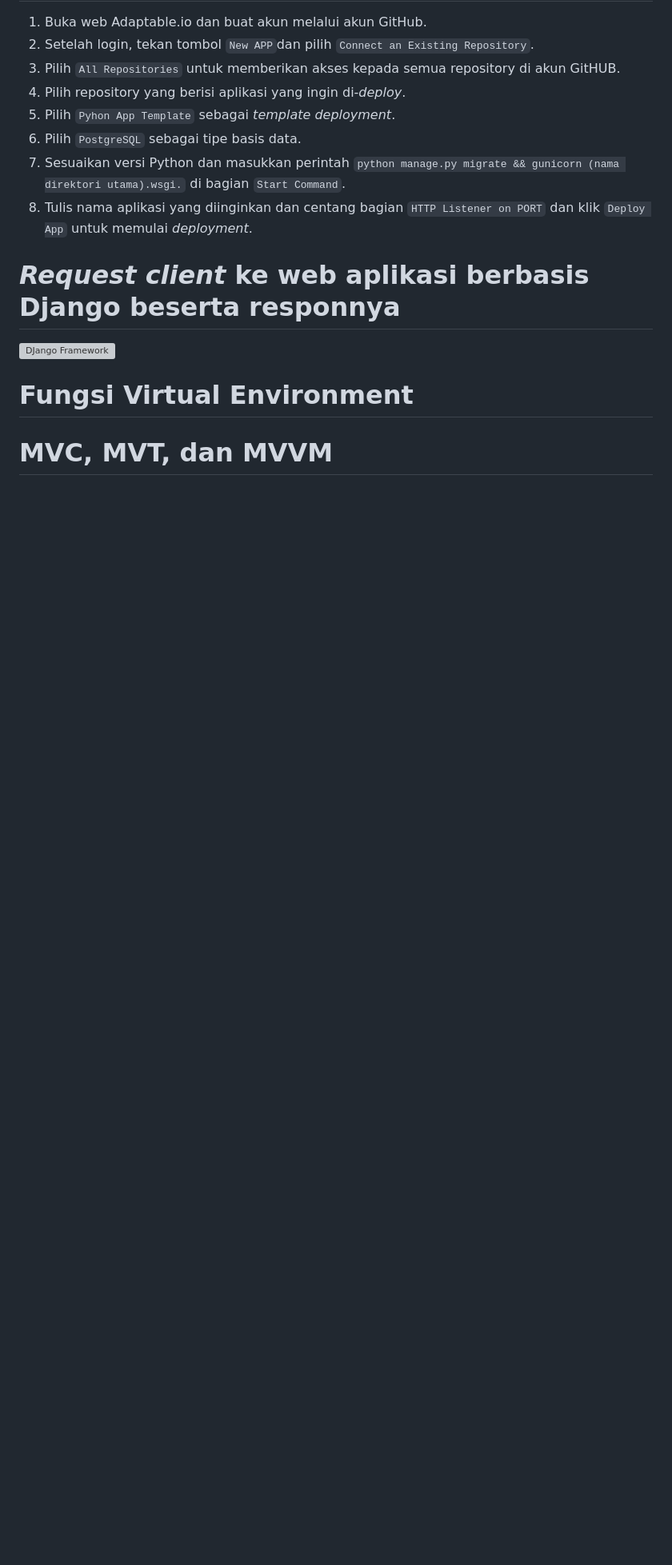
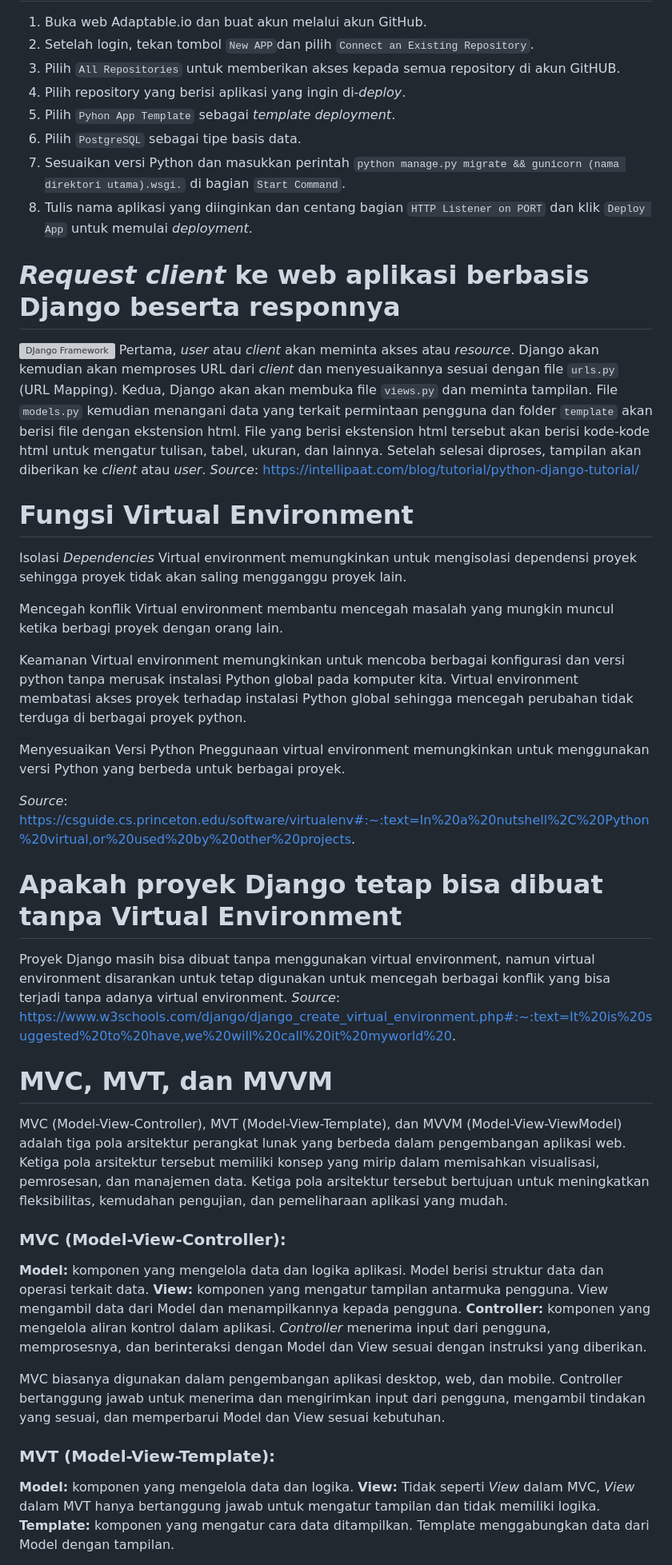
Before and after one commit to Haramchu/Gameshop, a Markdown page: README.md, the part around one of its changes. Shown at 80% size. GitHub-like rendering; blank space fills up the shorter version; grey boxes are pictures that could not be loaded.

```diff
--- a/README.md
+++ b/README.md
@@ -111,6 +111,43 @@ urlpatterns = [
 
 # *Request client* ke web aplikasi berbasis Django beserta responnya
 ![DJango Framework](https://github.com/Haramchu/Tugas-2/blob/main/PBP-Tugas%202.png)
+Pertama, *user* atau *client* akan meminta akses atau *resource*. Django akan kemudian akan memproses URL dari *client* dan menyesuaikannya sesuai dengan file `urls.py` (URL Mapping).
+Kedua, Django akan akan membuka file `views.py` dan meminta tampilan.
+File `models.py` kemudian menangani data yang terkait permintaan pengguna dan folder `template` akan berisi file dengan ekstension html. File yang berisi ekstension html tersebut akan berisi kode-kode html untuk mengatur tulisan, tabel, ukuran, dan lainnya. Setelah selesai diproses, tampilan akan diberikan ke *client* atau *user*.
+*Source*: https://intellipaat.com/blog/tutorial/python-django-tutorial/
+
 # Fungsi Virtual Environment
+Isolasi *Dependencies*
+Virtual environment memungkinkan untuk mengisolasi dependensi proyek sehingga proyek tidak akan saling mengganggu proyek lain.
+
+Mencegah konflik
+Virtual environment membantu mencegah masalah yang mungkin muncul ketika berbagi proyek dengan orang lain.
+
+Keamanan
+Virtual environment memungkinkan untuk mencoba berbagai konfigurasi dan versi python tanpa merusak instalasi Python global pada komputer kita. Virtual environment membatasi akses proyek terhadap instalasi Python global sehingga mencegah perubahan tidak terduga di berbagai proyek python.
+
+Menyesuaikan Versi Python
+Pneggunaan virtual environment memungkinkan untuk menggunakan versi Python yang berbeda untuk berbagai proyek.
+
+*Source*: https://csguide.cs.princeton.edu/software/virtualenv#:~:text=In%20a%20nutshell%2C%20Python%20virtual,or%20used%20by%20other%20projects.
+
+# Apakah proyek Django tetap bisa dibuat tanpa Virtual Environment
+Proyek Django masih bisa dibuat tanpa menggunakan virtual environment, namun virtual environment disarankan untuk tetap digunakan untuk mencegah berbagai konflik yang bisa terjadi tanpa adanya virtual environment.
+*Source*: https://www.w3schools.com/django/django_create_virtual_environment.php#:~:text=It%20is%20suggested%20to%20have,we%20will%20call%20it%20myworld%20.
 
 # MVC, MVT, dan MVVM
+MVC (Model-View-Controller), MVT (Model-View-Template), dan MVVM (Model-View-ViewModel) adalah tiga pola arsitektur perangkat lunak yang berbeda dalam pengembangan aplikasi web. Ketiga pola arsitektur tersebut memiliki konsep yang mirip dalam memisahkan visualisasi, pemrosesan, dan manajemen data. Ketiga pola arsitektur tersebut bertujuan untuk meningkatkan fleksibilitas, kemudahan pengujian, dan pemeliharaan aplikasi yang mudah.
+
+### MVC (Model-View-Controller):
+**Model:** komponen yang mengelola data dan logika aplikasi. Model berisi struktur data dan operasi terkait data.
+**View:** komponen yang mengatur tampilan antarmuka pengguna. View mengambil data dari Model dan menampilkannya kepada pengguna.
+**Controller:** komponen yang mengelola aliran kontrol dalam aplikasi. *Controller* menerima input dari pengguna, memprosesnya, dan berinteraksi dengan Model dan View sesuai dengan instruksi yang diberikan.
+
+MVC biasanya digunakan dalam pengembangan aplikasi desktop, web, dan mobile.
+Controller bertanggung jawab untuk menerima dan mengirimkan input dari pengguna, mengambil tindakan yang sesuai, dan memperbarui Model dan View sesuai kebutuhan.
+
+### MVT (Model-View-Template):
+**Model:** komponen yang mengelola data dan logika.
+**View:** Tidak seperti *View* dalam MVC, *View* dalam MVT hanya bertanggung jawab untuk mengatur tampilan dan tidak memiliki logika.
+**Template:** komponen yang mengatur cara data ditampilkan. Template menggabungkan data dari Model dengan tampilan.
+
```
Also changed, not shown: other parts of README.md (+11 -0 lines).
